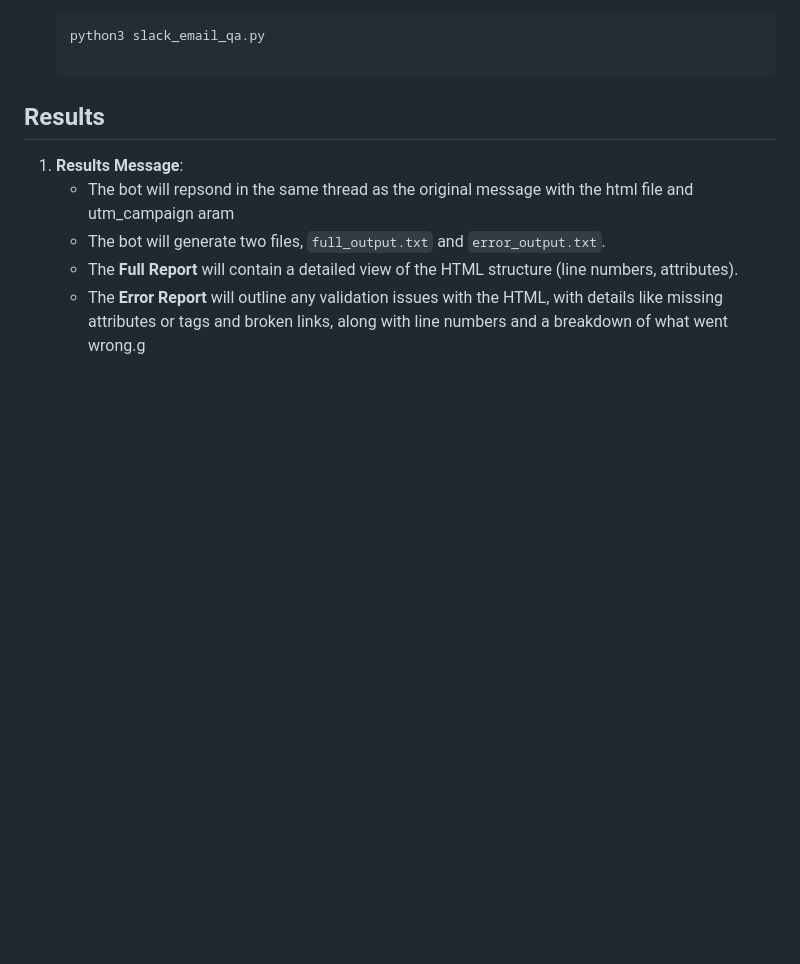
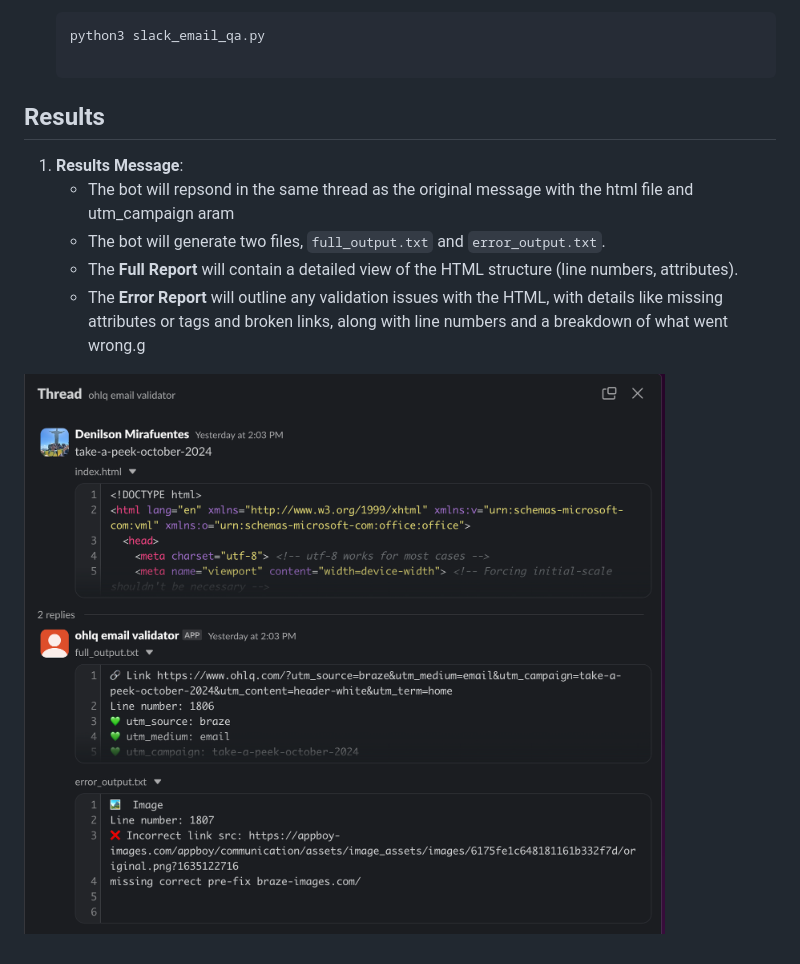
Before and after one commit to denilsonWT/ohlq-email-qa, a Markdown page: README.md, the part around the change. Drawn GitHub-style; pictures changed too: assets/ohlq_email_qa_response_example.png (added); blank space fills up the shorter version.

Commit message:
added image of response example

```diff
--- a/README.md
+++ b/README.md
@@ -52,3 +52,5 @@ pip3 install -r requirements.txt
    - The bot will generate two files, `full_output.txt` and `error_output.txt`.
    - The **Full Report** will contain a detailed view of the HTML structure (line numbers, attributes).
    - The **Error Report** will outline any validation issues with the HTML, with details like missing attributes or tags and broken links, along with line numbers and a breakdown of what went wrong.g
+
+![Alt text](assets/ohlq_email_qa_response_example.png)
```
